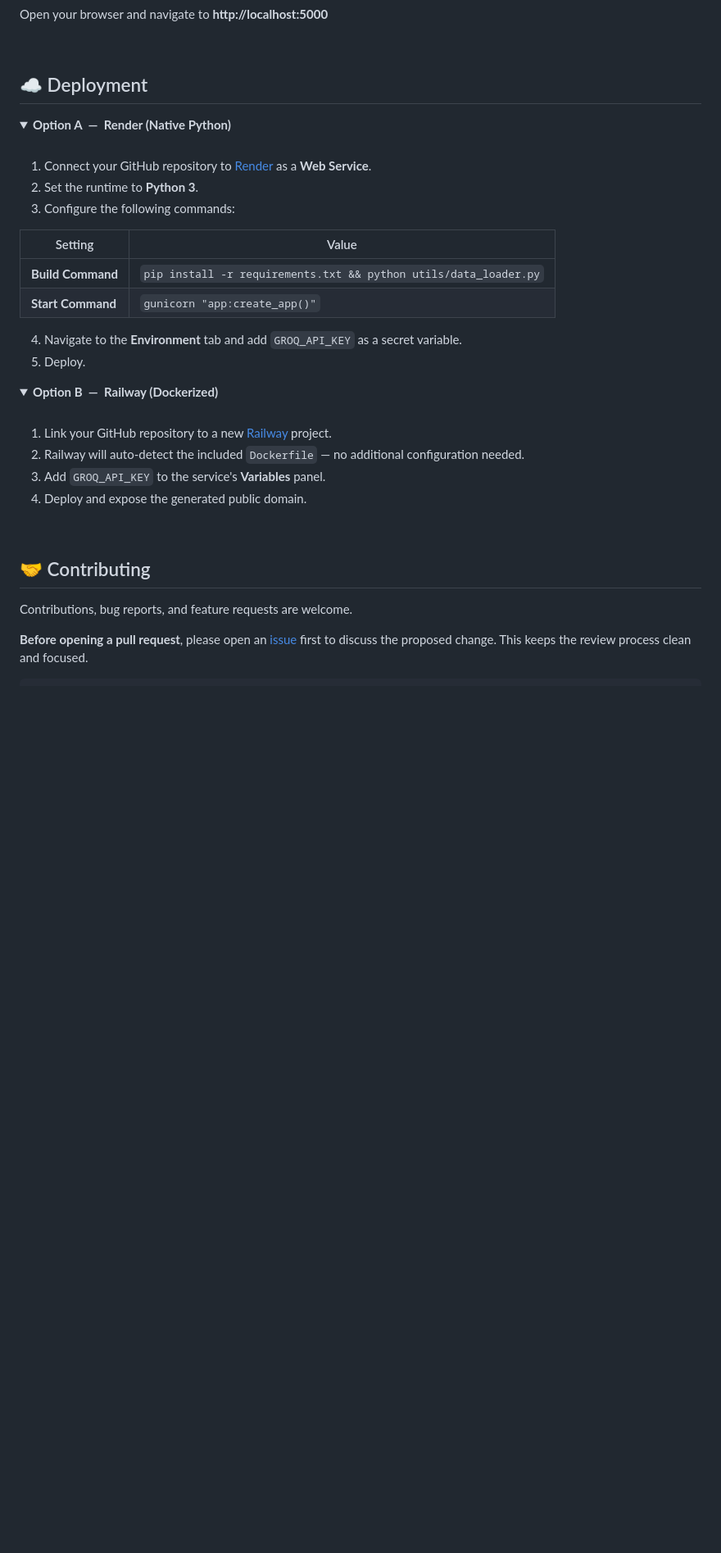
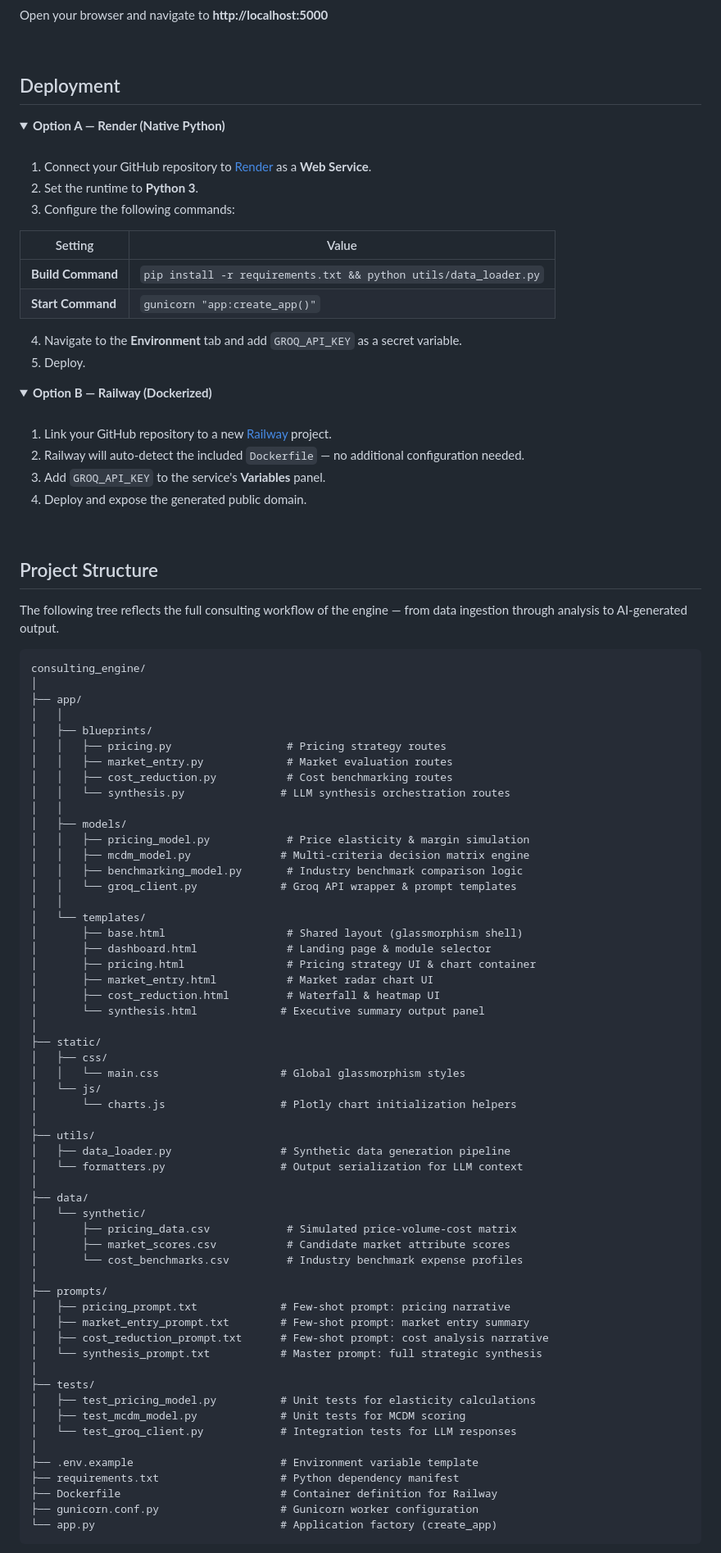
Before and after one commit to AlexKochu/consulting_engine, a Markdown page: README.md, the part around one of its changes. Shown at 82% size. GitHub-like rendering; folded sections open; blank space fills up the shorter version.

Commit message:
ReadmeUpdatedx

````diff
--- a/README.md
+++ b/README.md
@@ -194,10 +174,10 @@ Open your browser and navigate to **http://localhost:5000**
 
 <br />
 
-## ☁️ Deployment
+## Deployment
 
 <details>
-<summary><strong>Option A &nbsp;—&nbsp; Render (Native Python)</strong></summary>
+<summary><strong>Option A — Render (Native Python)</strong></summary>
 
 <br />
 
@@ -216,7 +196,7 @@ Open your browser and navigate to **http://localhost:5000**
 </details>
 
 <details>
-<summary><strong>Option B &nbsp;—&nbsp; Railway (Dockerized)</strong></summary>
+<summary><strong>Option B — Railway (Dockerized)</strong></summary>
 
 <br />
 
@@ -229,8 +209,66 @@ Open your browser and navigate to **http://localhost:5000**
 
 <br />
 
-## 🤝 Contributing
+## Project Structure
 
-Contributions, bug reports, and feature requests are welcome.
+The following tree reflects the full consulting workflow of the engine — from data ingestion through analysis to AI-generated output.
 
-**Before opening a pull request**, please open an [issue](https://github.com/AlexKochu/consulting_engine/issues) first to discuss the proposed change. This keeps the review process clean and focused.
+```
+consulting_engine/
+│
+├── app/
+│   │
+│   ├── blueprints/
+│   │   ├── pricing.py                  # Pricing strategy routes
+│   │   ├── market_entry.py             # Market evaluation routes
+│   │   ├── cost_reduction.py           # Cost benchmarking routes
+│   │   └── synthesis.py               # LLM synthesis orchestration routes
+│   │
+│   ├── models/
+│   │   ├── pricing_model.py            # Price elasticity & margin simulation
+│   │   ├── mcdm_model.py              # Multi-criteria decision matrix engine
+│   │   ├── benchmarking_model.py       # Industry benchmark comparison logic
+│   │   └── groq_client.py             # Groq API wrapper & prompt templates
+│   │
+│   └── templates/
+│       ├── base.html                   # Shared layout (glassmorphism shell)
+│       ├── dashboard.html              # Landing page & module selector
+│       ├── pricing.html                # Pricing strategy UI & chart container
+│       ├── market_entry.html           # Market radar chart UI
+│       ├── cost_reduction.html         # Waterfall & heatmap UI
+│       └── synthesis.html             # Executive summary output panel
+│
+├── static/
+│   ├── css/
+│   │   └── main.css                   # Global glassmorphism styles
+│   └── js/
+│       └── charts.js                  # Plotly chart initialization helpers
+│
+├── utils/
+│   ├── data_loader.py                 # Synthetic data generation pipeline
+│   └── formatters.py                  # Output serialization for LLM context
+│
+├── data/
+│   └── synthetic/
+│       ├── pricing_data.csv            # Simulated price-volume-cost matrix
+│       ├── market_scores.csv           # Candidate market attribute scores
+│       └── cost_benchmarks.csv         # Industry benchmark expense profiles
+│
+├── prompts/
+│   ├── pricing_prompt.txt             # Few-shot prompt: pricing narrative
+│   ├── market_entry_prompt.txt        # Few-shot prompt: market entry summary
+│   ├── cost_reduction_prompt.txt      # Few-shot prompt: cost analysis narrative
+│   └── synthesis_prompt.txt           # Master prompt: full strategic synthesis
+│
+├── tests/
+│   ├── test_pricing_model.py          # Unit tests for elasticity calculations
+│   ├── test_mcdm_model.py             # Unit tests for MCDM scoring
+│   └── test_groq_client.py            # Integration tests for LLM responses
+│
+├── .env.example                       # Environment variable template
+├── requirements.txt                   # Python dependency manifest
+├── Dockerfile                         # Container definition for Railway
+├── gunicorn.conf.py                   # Gunicorn worker configuration
+└── app.py                             # Application factory (create_app)
+```
+
````
Also changed, not shown: other parts of README.md (+55 -46 lines).
